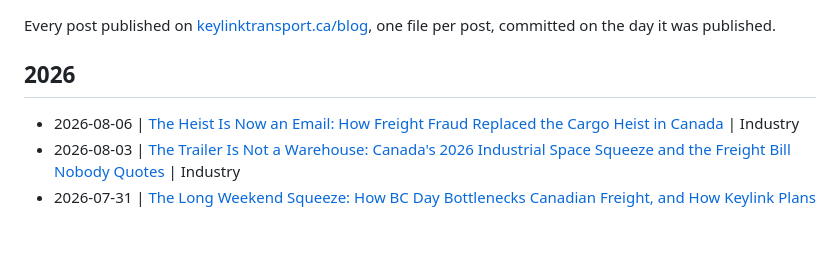
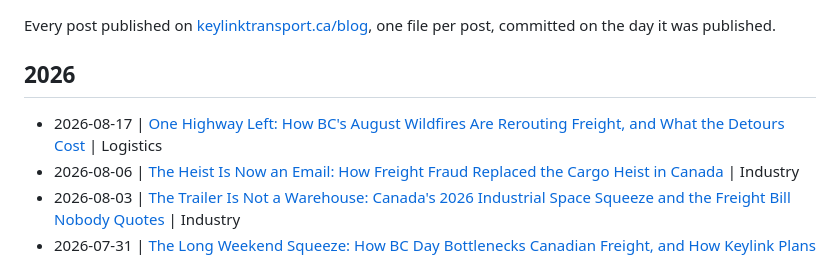
Before and after one commit to KeylinkTransportLtd/keylink-website, a Markdown page: blogs/README.md, the part around the change. Drawn GitHub-style; blank space fills up the shorter version.

```diff
--- a/blogs/README.md
+++ b/blogs/README.md
@@ -5,6 +5,7 @@ Every post published on [keylinktransport.ca/blog](https://www.keylinktransport.
 
 ## 2026
 
+- 2026-08-17 | [One Highway Left: How BC's August Wildfires Are Rerouting Freight, and What the Detours Cost](2026-08-17-bc-wildfire-highway-closures-freight-rerouting-2026.md) | Logistics
 - 2026-08-06 | [The Heist Is Now an Email: How Freight Fraud Replaced the Cargo Heist in Canada](2026-08-06-canada-freight-fraud-carrier-impersonation-2026.md) | Industry
 - 2026-08-03 | [The Trailer Is Not a Warehouse: Canada's 2026 Industrial Space Squeeze and the Freight Bill Nobody Quotes](2026-08-03-canada-warehouse-squeeze-freight-detention-2026.md) | Industry
 - 2026-07-31 | [The Long Weekend Squeeze: How BC Day Bottlenecks Canadian Freight, and How Keylink Plans Around It](2026-07-31-bc-day-long-weekend-freight-2026.md) | Logistics
```
Also changed, not shown: blogs/2026-08-17-bc-wildfire-highway-closures-freight-rerouting-2026.md (added, +10 -0 lines).
